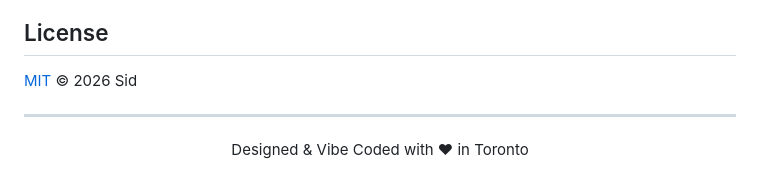
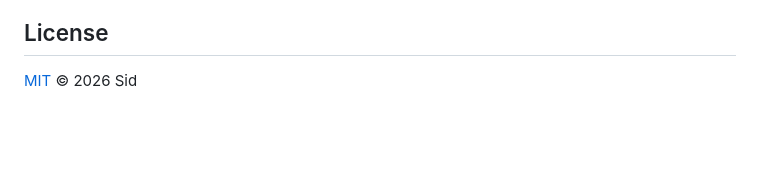
Before and after one commit to sidkapahi/crt-sim, a Markdown page: README.md, the part around the change. GitHub-like rendering; blank space fills up the shorter version.

Commit message:
docs(readme): remove "Designed & Vibe Coded with love in Toronto" footer
Co-Authored-By: Claude Opus 4.8 <noreply@anthropic.com>
Claude-Session: https://claude.ai/code/session_017ZKiTDV7yncgAq85j5Q1rL

```diff
--- a/README.md
+++ b/README.md
@@ -103,7 +103,3 @@ single `index.html`, with all styling in `styles.css`. Edit, serve, refresh.
 ## License
 
 [MIT](LICENSE) © 2026 Sid
-
----
-
-<p align="center">Designed &amp; Vibe Coded with ♥ in Toronto</p>
```
Also changed, not shown: .claude/summary-of-work/2026-09-16-customer-facing-readme-3.md (added, +12 -0 lines).
